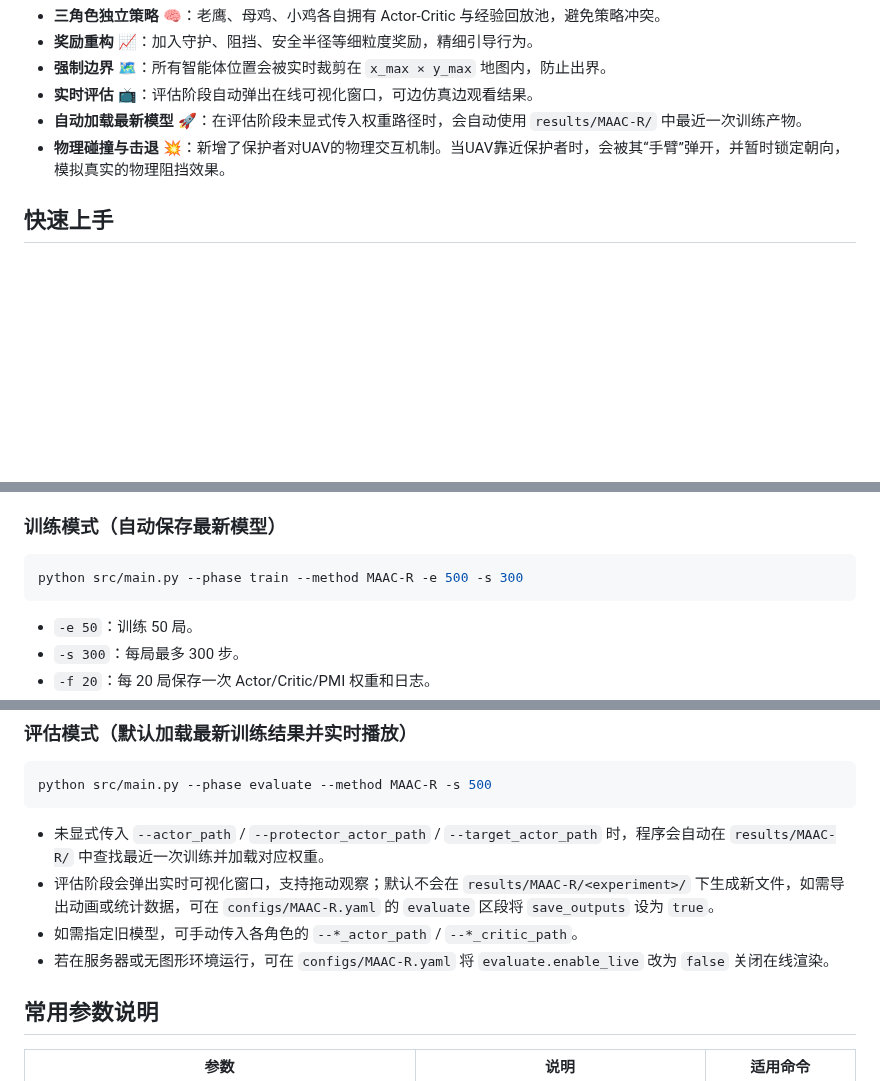
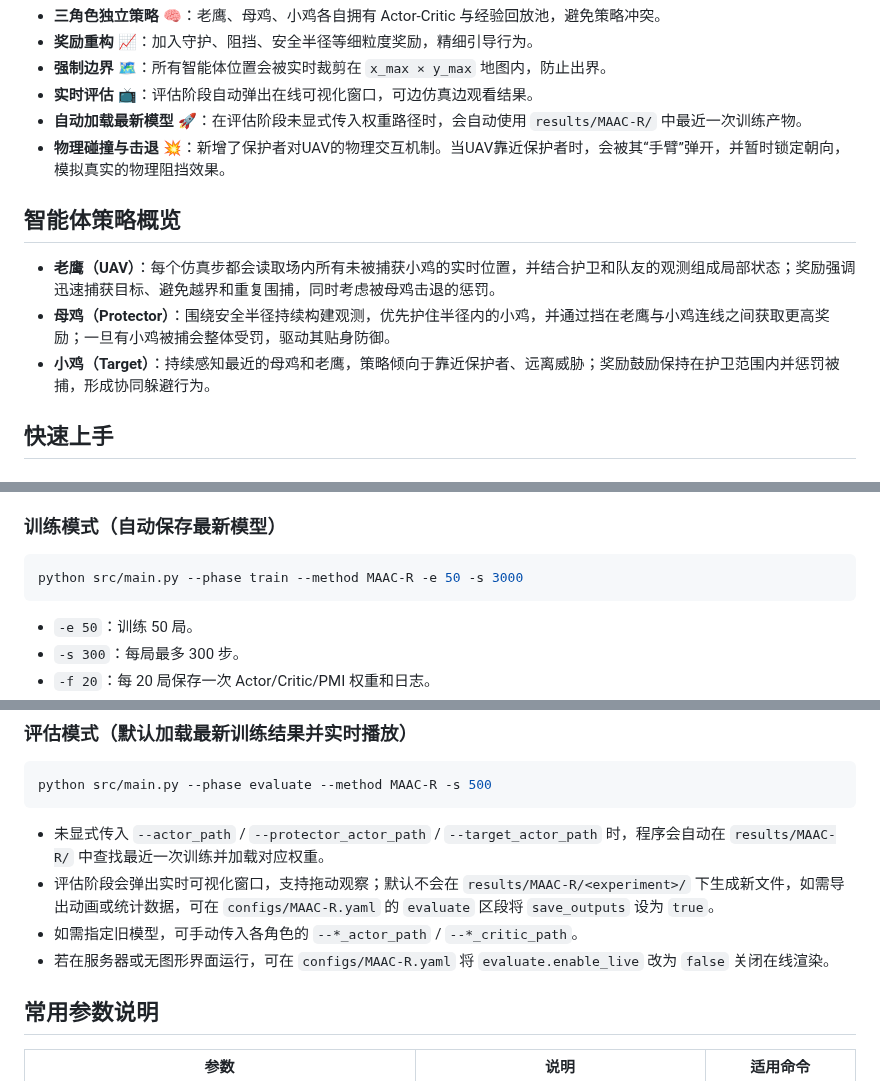
Before and after one commit to XC-CN/ME5424Project, a Markdown page: README.md, 3 parts joined by grey strips. Rendered like a GitHub page; blank space fills up the shorter version.

Commit message:
更新 README.md：新增智能体策略概览，修正训练模式示例命令

````diff
--- a/README.md
+++ b/README.md
@@ -29,6 +29,12 @@ pip install numpy scipy matplotlib pillow imageio torch torchvision torchaudio t
 - **自动加载最新模型** 🚀：在评估阶段未显式传入权重路径时，会自动使用 `results/MAAC-R/` 中最近一次训练产物。
 - **物理碰撞与击退** 💥：新增了保护者对UAV的物理交互机制。当UAV靠近保护者时，会被其“手臂”弹开，并暂时锁定朝向，模拟真实的物理阻挡效果。
 
+## 智能体策略概览
+
+- **老鹰（UAV）**：每个仿真步都会读取场内所有未被捕获小鸡的实时位置，并结合护卫和队友的观测组成局部状态；奖励强调迅速捕获目标、避免越界和重复围捕，同时考虑被母鸡击退的惩罚。
+- **母鸡（Protector）**：围绕安全半径持续构建观测，优先护住半径内的小鸡，并通过挡在老鹰与小鸡连线之间获取更高奖励；一旦有小鸡被捕会整体受罚，驱动其贴身防御。
+- **小鸡（Target）**：持续感知最近的母鸡和老鹰，策略倾向于靠近保护者、远离威胁；奖励鼓励保持在护卫范围内并惩罚被捕，形成协同躲避行为。
+
 ## 快速上手
 
 ### 演示模式（无需训练、无需权重）
@@ -44,7 +50,7 @@ python src/main.py --phase run --method MAAC-R -s 300
 ### 训练模式（自动保存最新模型）
 
 ```bash
-python src/main.py --phase train --method MAAC-R -e 500 -s 300
+python src/main.py --phase train --method MAAC-R -e 50 -s 3000
 ```
 
 - `-e 50`：训练 50 局。
@@ -66,7 +72,7 @@ python src/main.py --phase evaluate --method MAAC-R -s 500
 - 未显式传入 `--actor_path` / `--protector_actor_path` / `--target_actor_path` 时，程序会自动在 `results/MAAC-R/` 中查找最近一次训练并加载对应权重。
 - 评估阶段会弹出实时可视化窗口，支持拖动观察；默认不会在 `results/MAAC-R/<experiment>/` 下生成新文件，如需导出动画或统计数据，可在 `configs/MAAC-R.yaml` 的 `evaluate` 区段将 `save_outputs` 设为 `true`。
 - 如需指定旧模型，可手动传入各角色的 `--*_actor_path` / `--*_critic_path`。
-- 若在服务器或无图形环境运行，可在 `configs/MAAC-R.yaml` 将 `evaluate.enable_live` 改为 `false` 关闭在线渲染。
+- 若在服务器或无图形界面运行，可在 `configs/MAAC-R.yaml` 将 `evaluate.enable_live` 改为 `false` 关闭在线渲染。
 
 ## 常用参数说明
 
````
